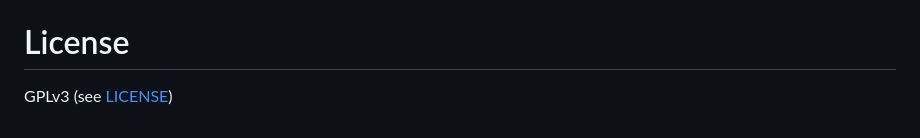
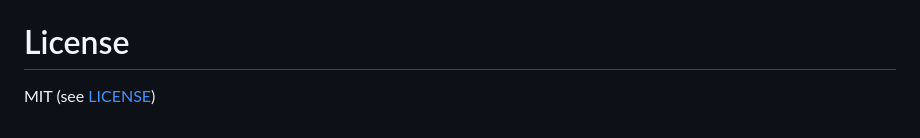
Before and after one commit to byu-imaal/dohjs, a Markdown page: README.md, the part around the change. GitHub-like rendering.

Commit message:
fix license in readme

```diff
--- a/README.md
+++ b/README.md
@@ -127,4 +127,4 @@ You'll probably get some CORS errors when sending DoH queries. A few ways to get
 - Run your own DoH server that sets the Access-Control-Allow-Origin header appropriately (e.g. `Access-Control-Allow-Origin: *` to allow everyone)
 
 # License
-GPLv3 (see [LICENSE](./LICENSE))
+MIT (see [LICENSE](./LICENSE))
```
